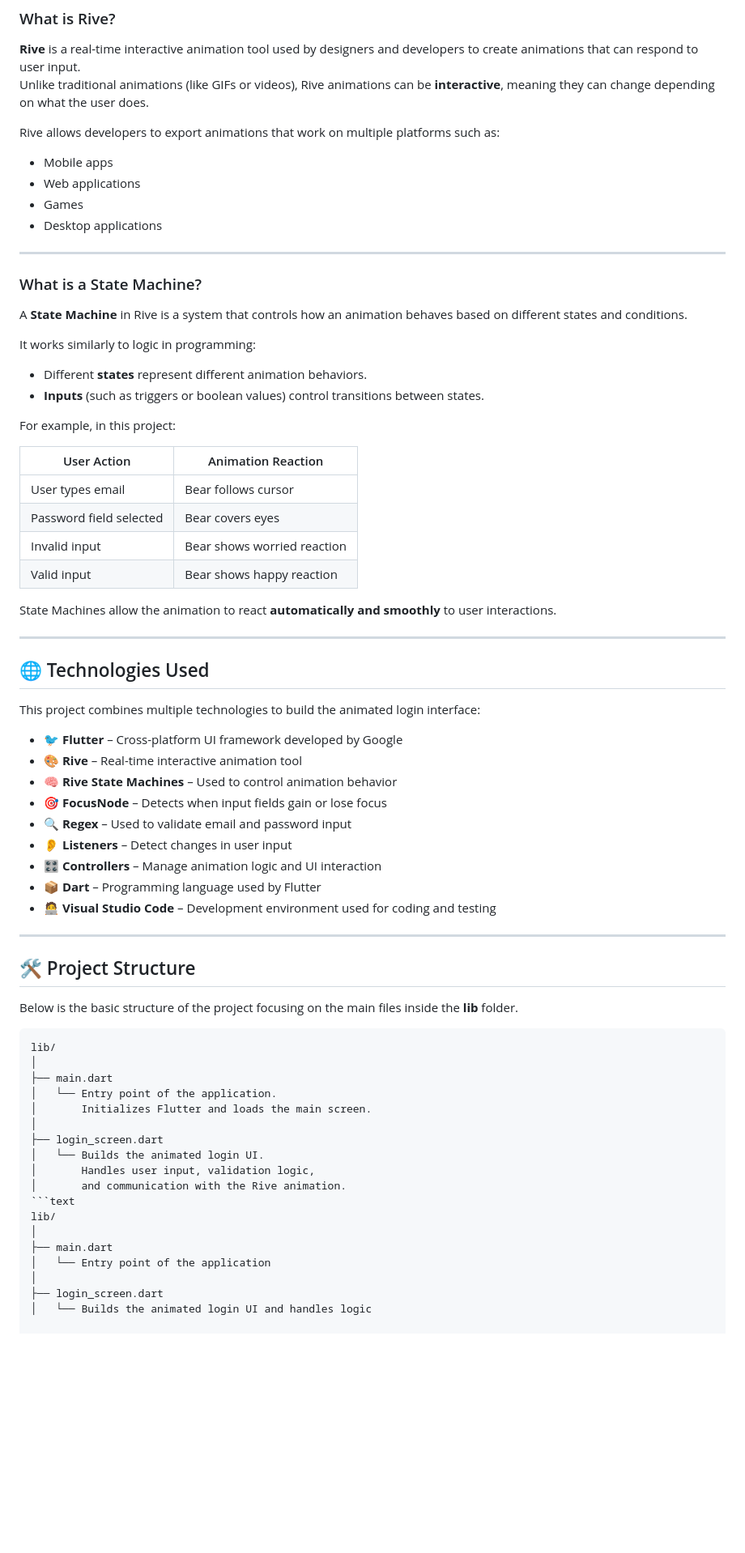
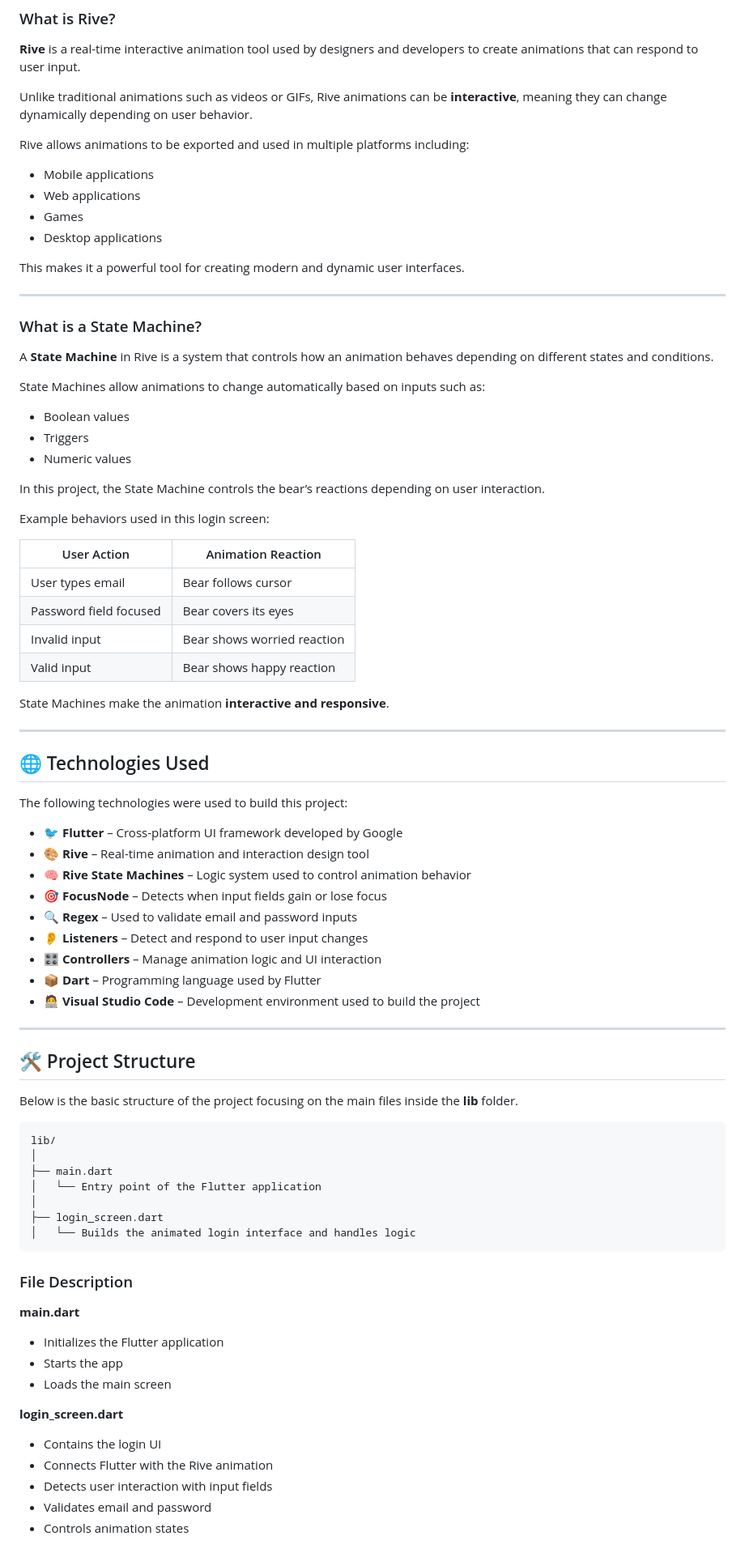
Before and after one commit to Bernalfloo/login_with_rive_animation, a Markdown page: README.md, the part around one of its changes. Shown at 81% size. GitHub-like rendering; blank space fills up the shorter version.

````diff
--- a/README.md
+++ b/README.md
@@ -44,52 +44,58 @@ The animation improves the **user experience (UX)** by providing visual feedback
 ### What is Rive?
 
 **Rive** is a real-time interactive animation tool used by designers and developers to create animations that can respond to user input.
-Unlike traditional animations (like GIFs or videos), Rive animations can be **interactive**, meaning they can change depending on what the user does.
 
-Rive allows developers to export animations that work on multiple platforms such as:
+Unlike traditional animations such as videos or GIFs, Rive animations can be **interactive**, meaning they can change dynamically depending on user behavior.
 
-- Mobile apps
+Rive allows animations to be exported and used in multiple platforms including:
+
+- Mobile applications
 - Web applications
 - Games
 - Desktop applications
+
+This makes it a powerful tool for creating modern and dynamic user interfaces.
 
 ---
 
 ### What is a State Machine?
 
-A **State Machine** in Rive is a system that controls how an animation behaves based on different states and conditions.
+A **State Machine** in Rive is a system that controls how an animation behaves depending on different states and conditions.
 
-It works similarly to logic in programming:
+State Machines allow animations to change automatically based on inputs such as:
 
-- Different **states** represent different animation behaviors.
-- **Inputs** (such as triggers or boolean values) control transitions between states.
+- Boolean values
+- Triggers
+- Numeric values
 
-For example, in this project:
+In this project, the State Machine controls the bear’s reactions depending on user interaction.
+
+Example behaviors used in this login screen:
 
 | User Action | Animation Reaction |
 |-------------|-------------------|
 | User types email | Bear follows cursor |
-| Password field selected | Bear covers eyes |
+| Password field focused | Bear covers its eyes |
 | Invalid input | Bear shows worried reaction |
 | Valid input | Bear shows happy reaction |
 
-State Machines allow the animation to react **automatically and smoothly** to user interactions.
+State Machines make the animation **interactive and responsive**.
 
 ---
 
 ## 🌐 Technologies Used
 
-This project combines multiple technologies to build the animated login interface:
+The following technologies were used to build this project:
 
 - 🐦 **Flutter** – Cross-platform UI framework developed by Google
-- 🎨 **Rive** – Real-time interactive animation tool
-- 🧠 **Rive State Machines** – Used to control animation behavior
+- 🎨 **Rive** – Real-time animation and interaction design tool
+- 🧠 **Rive State Machines** – Logic system used to control animation behavior
 - 🎯 **FocusNode** – Detects when input fields gain or lose focus
-- 🔍 **Regex** – Used to validate email and password input
-- 👂 **Listeners** – Detect changes in user input
+- 🔍 **Regex** – Used to validate email and password inputs
+- 👂 **Listeners** – Detect and respond to user input changes
 - 🎛️ **Controllers** – Manage animation logic and UI interaction
 - 📦 **Dart** – Programming language used by Flutter
-- 🧑‍💻 **Visual Studio Code** – Development environment used for coding and testing
+- 🧑‍💻 **Visual Studio Code** – Development environment used to build the project
 
 ---
 
@@ -101,18 +107,23 @@ Below is the basic structure of the project focusing on the main files inside th
 lib/
 │
 ├── main.dart
-│   └── Entry point of the application.
-│       Initializes Flutter and loads the main screen.
+│   └── Entry point of the Flutter application
 │
 ├── login_screen.dart
-│   └── Builds the animated login UI.
-│       Handles user input, validation logic,
-│       and communication with the Rive animation.
-```text
-lib/
-│
-├── main.dart
-│   └── Entry point of the application
-│
-├── login_screen.dart
-│   └── Builds the animated login UI and handles logic
+│   └── Builds the animated login interface and handles logic
+```
+
+### File Description
+
+**main.dart**
+- Initializes the Flutter application
+- Starts the app
+- Loads the main screen
+
+**login_screen.dart**
+- Contains the login UI
+- Connects Flutter with the Rive animation
+- Detects user interaction with input fields
+- Validates email and password
+- Controls animation states
+
````
Also changed, not shown: other parts of README.md (+26 -0 lines).
